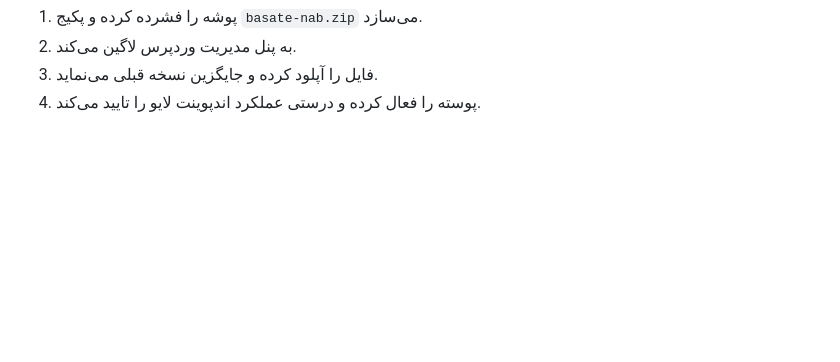
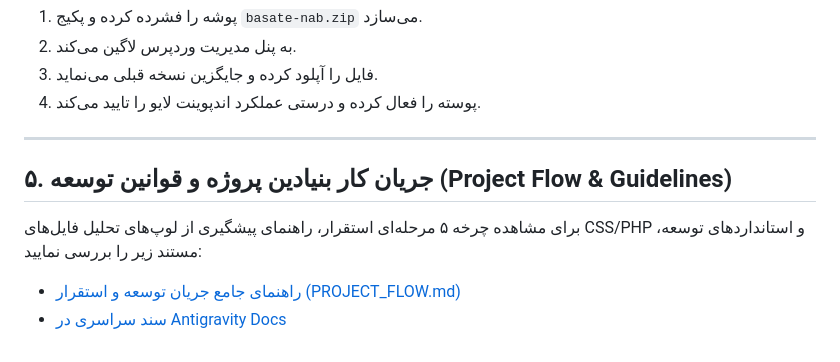
Before and after one commit to hamedhdd/basate-nab, a Markdown page: README.md, the part around the change. Rendered like a GitHub page; blank space fills up the shorter version.

Commit message:
docs: establish fundamental project flow and anti-stall guidelines

```diff
--- a/README.md
+++ b/README.md
@@ -124,3 +124,11 @@ python deploy_sync.py
 2. به پنل مدیریت وردپرس لاگین می‌کند.
 3. فایل را آپلود کرده و جایگزین نسخه قبلی می‌نماید.
 4. پوسته را فعال کرده و درستی عملکرد اندپوینت لایو را تایید می‌کند.
+
+---
+
+## ۵. جریان کار بنیادین پروژه و قوانین توسعه (Project Flow & Guidelines)
+
+برای مشاهده چرخه ۵ مرحله‌ای استقرار، راهنمای پیشگیری از لوپ‌های تحلیل فایل‌های CSS/PHP و استانداردهای توسعه، مستند زیر را بررسی نمایید:
+* [راهنمای جامع جریان توسعه و استقرار (PROJECT_FLOW.md)](file:///C:/Users/Hamed/.gemini/antigravity/scratch/basate-nab/PROJECT_FLOW.md)
+* [سند سراسری در Antigravity Docs](file:///C:/Users/Hamed/Documents/Antigravity_Docs/FUNDAMENTAL_PROJECT_FLOW.md)
```
Also changed, not shown: CHANGELOG.md (+8 -0 lines), PROJECT_FLOW.md (added, +50 -0 lines).
